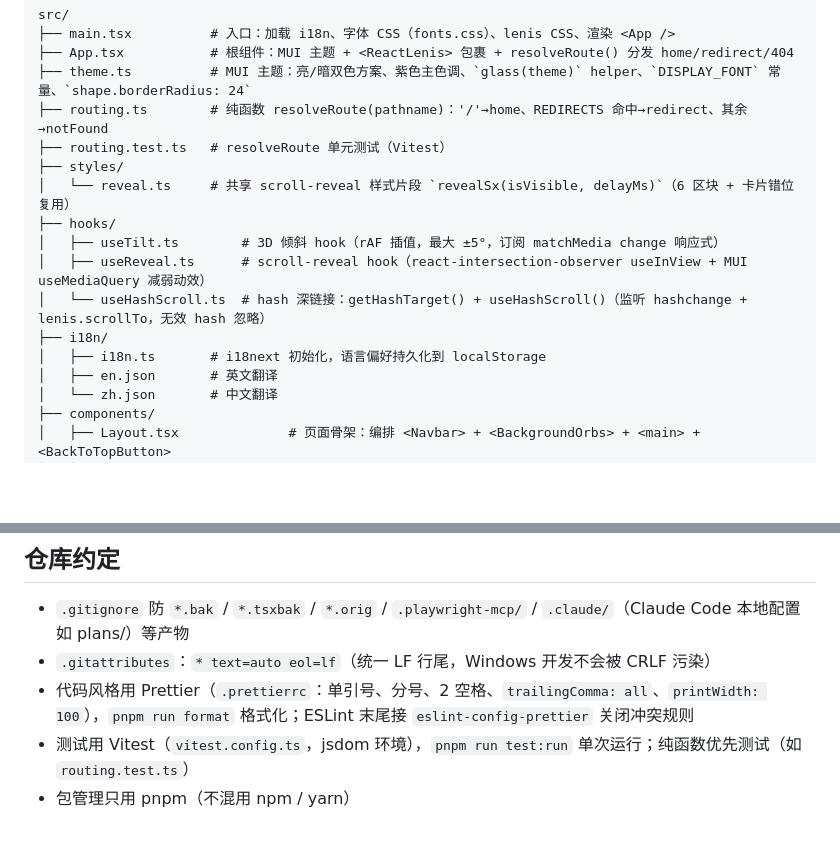
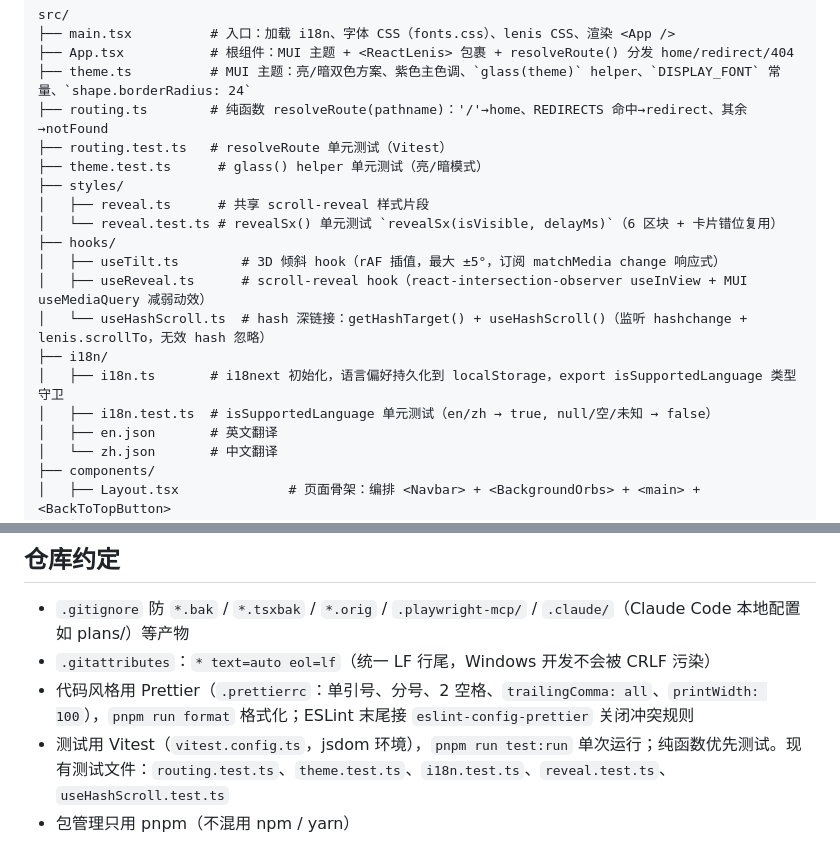
Before and after one commit to RaymondzyLei/RaymondzyLei.github.io, a Markdown page: CLAUDE.md, 2 parts joined by grey strips. Rendered like a GitHub page; blank space fills up the shorter version.

Commit message:
docs: update CLAUDE.md with new test files after optimization

```diff
--- a/CLAUDE.md
+++ b/CLAUDE.md
@@ -40,14 +40,17 @@ src/
 ├── theme.ts          # MUI 主题：亮/暗双色方案、紫色主色调、`glass(theme)` helper、`DISPLAY_FONT` 常量、`shape.borderRadius: 24`
 ├── routing.ts        # 纯函数 resolveRoute(pathname)：'/'→home、REDIRECTS 命中→redirect、其余→notFound
 ├── routing.test.ts   # resolveRoute 单元测试（Vitest）
+├── theme.test.ts      # glass() helper 单元测试（亮/暗模式）
 ├── styles/
-│   └── reveal.ts     # 共享 scroll-reveal 样式片段 `revealSx(isVisible, delayMs)`（6 区块 + 卡片错位复用）
+│   ├── reveal.ts      # 共享 scroll-reveal 样式片段
+│   └── reveal.test.ts # revealSx() 单元测试 `revealSx(isVisible, delayMs)`（6 区块 + 卡片错位复用）
 ├── hooks/
 │   ├── useTilt.ts        # 3D 倾斜 hook（rAF 插值，最大 ±5°，订阅 matchMedia change 响应式）
 │   ├── useReveal.ts      # scroll-reveal hook（react-intersection-observer useInView + MUI useMediaQuery 减弱动效）
 │   └── useHashScroll.ts  # hash 深链接：getHashTarget() + useHashScroll()（监听 hashchange + lenis.scrollTo，无效 hash 忽略）
 ├── i18n/
-│   ├── i18n.ts       # i18next 初始化，语言偏好持久化到 localStorage
+│   ├── i18n.ts       # i18next 初始化，语言偏好持久化到 localStorage，export isSupportedLanguage 类型守卫
+│   ├── i18n.test.ts  # isSupportedLanguage 单元测试（en/zh → true, null/空/未知 → false）
 │   ├── en.json       # 英文翻译
 │   └── zh.json       # 中文翻译
 ├── components/
@@ -213,5 +216,5 @@ hover 反馈继续用 `boxShadow` / `border` / `color`，**不要改 `background
 - `.gitignore` 防 `*.bak` / `*.tsxbak` / `*.orig` / `.playwright-mcp/` / `.claude/`（Claude Code 本地配置如 plans/）等产物
 - `.gitattributes`：`* text=auto eol=lf`（统一 LF 行尾，Windows 开发不会被 CRLF 污染）
 - 代码风格用 Prettier（`.prettierrc`：单引号、分号、2 空格、`trailingComma: all`、`printWidth: 100`），`pnpm run format` 格式化；ESLint 末尾接 `eslint-config-prettier` 关闭冲突规则
-- 测试用 Vitest（`vitest.config.ts`，jsdom 环境），`pnpm run test:run` 单次运行；纯函数优先测试（如 `routing.test.ts`）
+- 测试用 Vitest（`vitest.config.ts`，jsdom 环境），`pnpm run test:run` 单次运行；纯函数优先测试。现有测试文件：`routing.test.ts`、`theme.test.ts`、`i18n.test.ts`、`reveal.test.ts`、`useHashScroll.test.ts`
 - 包管理只用 pnpm（不混用 npm / yarn）
```
